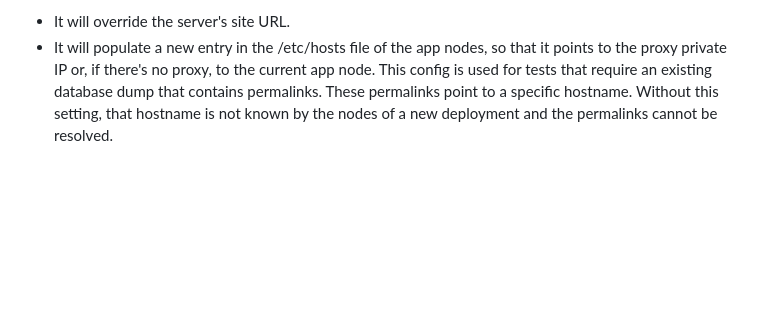
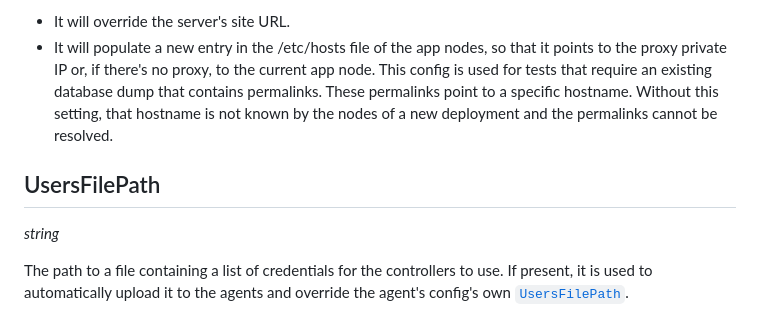
Before and after one commit to mattermost/mattermost-load-test-ng, a Markdown page: docs/config/deployer.md, the part around the change. GitHub-like rendering; blank space fills up the shorter version.

Commit message:
Add undocumented setting in deployer's config

```diff
--- a/docs/config/deployer.md
+++ b/docs/config/deployer.md
@@ -446,3 +446,9 @@ The name of a host that will be used for two purposes:
 - It will override the server's site URL.
 - It will populate a new entry in the /etc/hosts file of the app nodes, so that it points to the proxy private IP or, if there's no proxy, to the current app node.
 This config is used for tests that require an existing database dump that contains permalinks. These permalinks point to a specific hostname. Without this setting, that hostname is not known by the nodes of a new deployment and the permalinks cannot be resolved.
+
+## UsersFilePath
+
+*string*
+
+The path to a file containing a list of credentials for the controllers to use. If present, it is used to automatically upload it to the agents and override the agent's config's own [`UsersFilePath`](config.md/#UsersFilePath).
```
